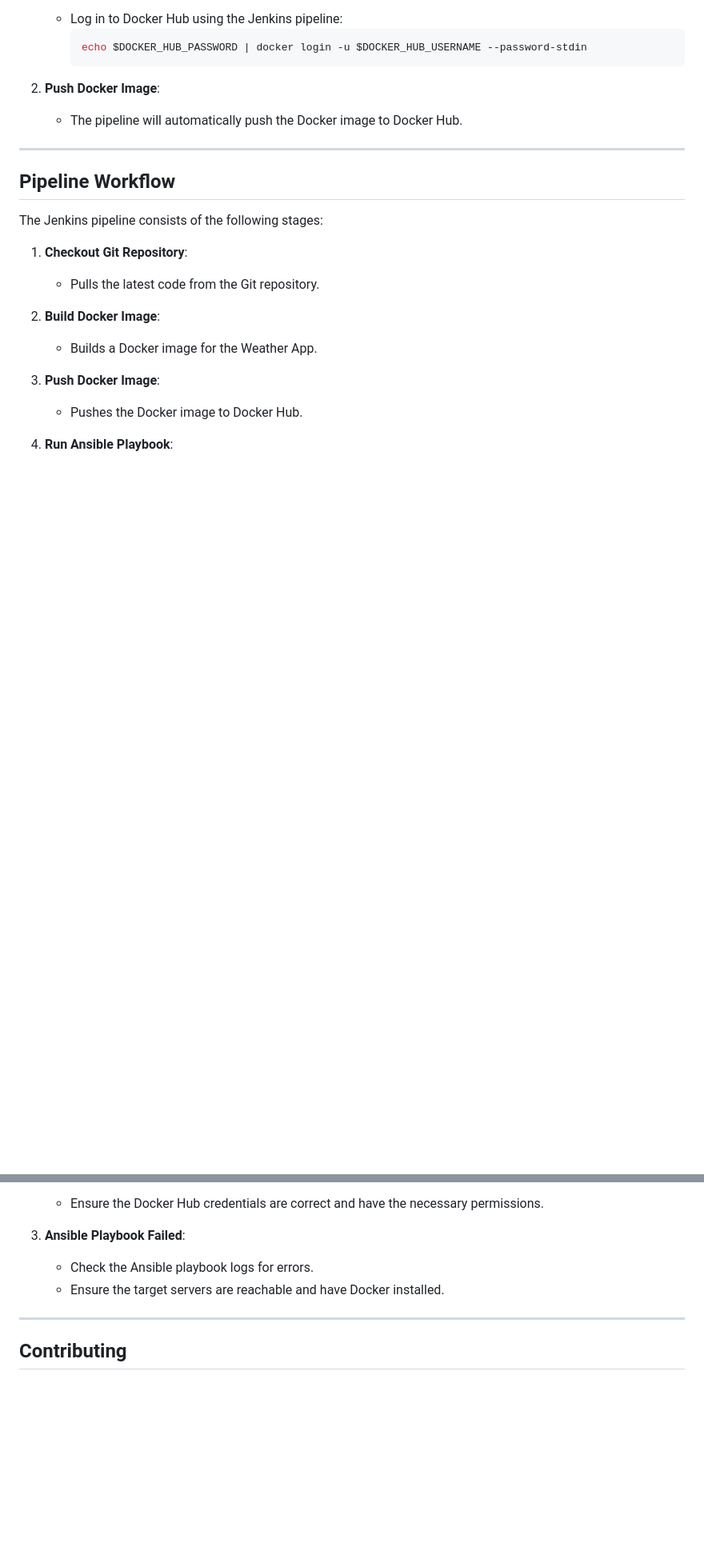
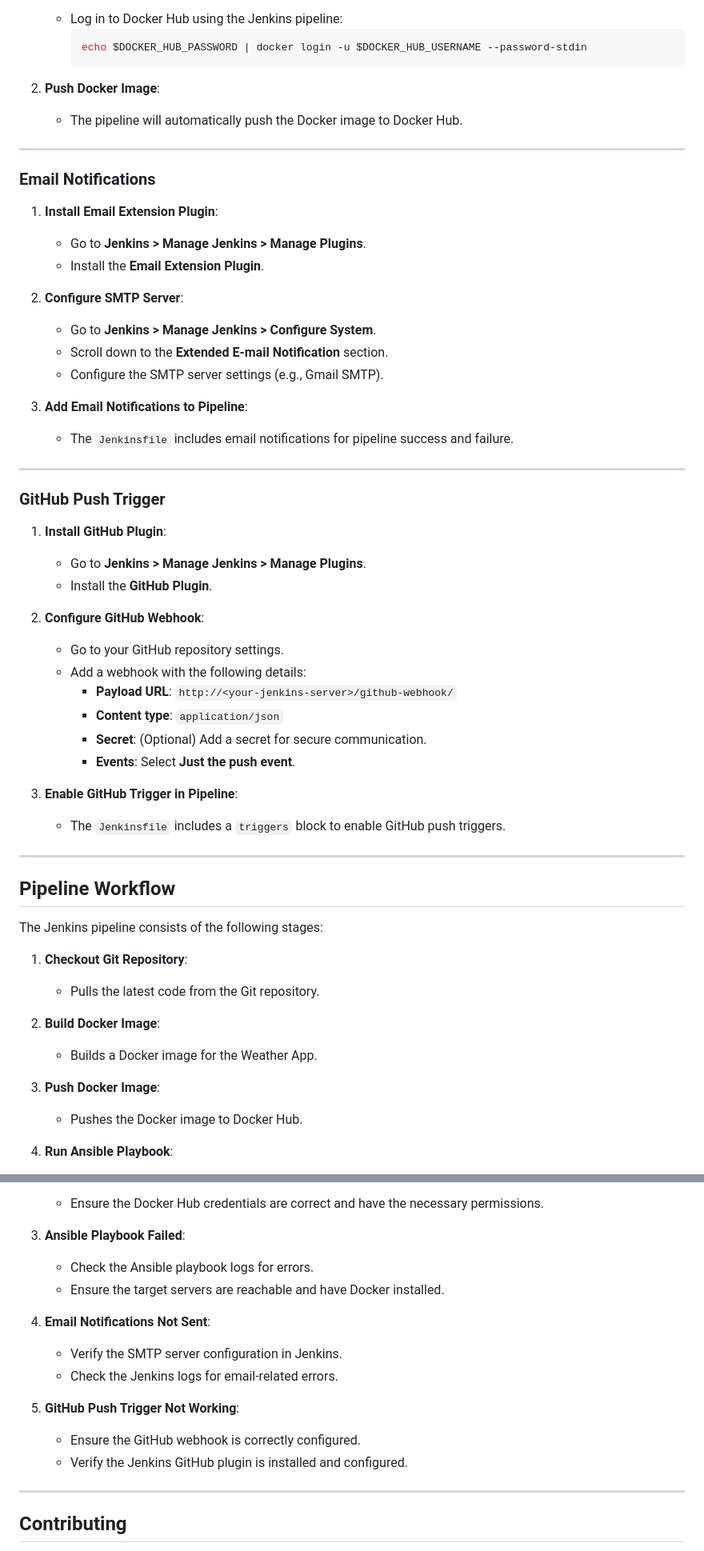
Before and after one commit to Hesha041197/Weather-App, a Markdown page: README.md, 2 parts joined by grey strips. Shown at 80% size. Drawn GitHub-style; blank space fills up the shorter version.

Commit message:
Update readme with mail additions and push trigger

```diff
--- a/README.md
+++ b/README.md
@@ -124,6 +134,41 @@ Before setting up the project, ensure the following are installed and configured
 
 ---
 
+### Email Notifications
+
+1. **Install Email Extension Plugin**:
+   - Go to **Jenkins > Manage Jenkins > Manage Plugins**.
+   - Install the **Email Extension Plugin**.
+
+2. **Configure SMTP Server**:
+   - Go to **Jenkins > Manage Jenkins > Configure System**.
+   - Scroll down to the **Extended E-mail Notification** section.
+   - Configure the SMTP server settings (e.g., Gmail SMTP).
+
+3. **Add Email Notifications to Pipeline**:
+   - The `Jenkinsfile` includes email notifications for pipeline success and failure.
+
+---
+
+### GitHub Push Trigger
+
+1. **Install GitHub Plugin**:
+   - Go to **Jenkins > Manage Jenkins > Manage Plugins**.
+   - Install the **GitHub Plugin**.
+
+2. **Configure GitHub Webhook**:
+   - Go to your GitHub repository settings.
+   - Add a webhook with the following details:
+     - **Payload URL**: `http://<your-jenkins-server>/github-webhook/`
+     - **Content type**: `application/json`
+     - **Secret**: (Optional) Add a secret for secure communication.
+     - **Events**: Select **Just the push event**.
+
+3. **Enable GitHub Trigger in Pipeline**:
+   - The `Jenkinsfile` includes a `triggers` block to enable GitHub push triggers.
+
+---
+
 ## Pipeline Workflow
 
 The Jenkins pipeline consists of the following stages:
@@ -176,6 +227,14 @@ The Jenkins pipeline consists of the following stages:
 3. **Ansible Playbook Failed**:
    - Check the Ansible playbook logs for errors.
    - Ensure the target servers are reachable and have Docker installed.
+
+4. **Email Notifications Not Sent**:
+   - Verify the SMTP server configuration in Jenkins.
+   - Check the Jenkins logs for email-related errors.
+
+5. **GitHub Push Trigger Not Working**:
+   - Ensure the GitHub webhook is correctly configured.
+   - Verify the Jenkins GitHub plugin is installed and configured.
 
 ---
 
```
Also changed, not shown: other parts of README.md (+16 -0 lines).
